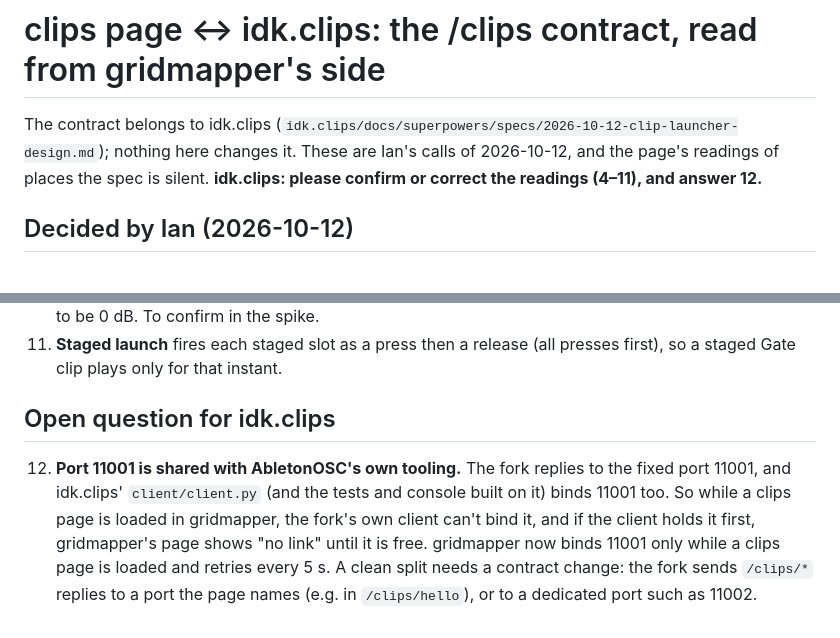
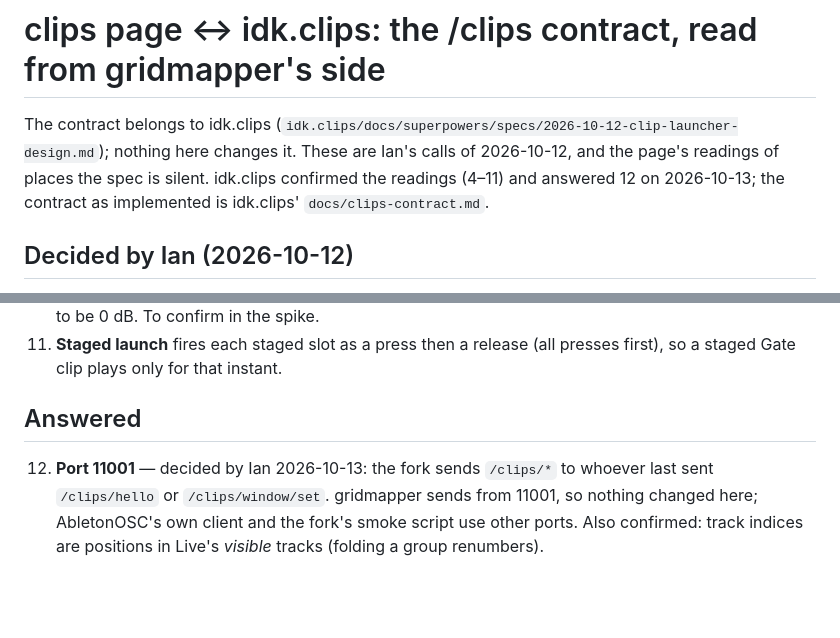
Before and after one commit to ianduclos/gridmapper, a Markdown page: docs/clips-contract-notes.md, 2 parts joined by grey strips. Drawn GitHub-style; blank space fills up the shorter version.

Commit message:
docs(clips): idk.clips answered the port question and confirmed the readings
Co-Authored-By: Claude Haiku 5.5 <noreply@anthropic.com>

```diff
--- a/docs/clips-contract-notes.md
+++ b/docs/clips-contract-notes.md
@@ -3,7 +3,7 @@
 The contract belongs to idk.clips
 (`idk.clips/docs/superpowers/specs/2026-10-12-clip-launcher-design.md`); nothing here
 changes it. These are Ian's calls of 2026-10-12, and the page's readings of places the
-spec is silent. **idk.clips: please confirm or correct the readings (4–11), and answer 12.**
+spec is silent. idk.clips confirmed the readings (4–11) and answered 12 on 2026-10-13; the contract as implemented is idk.clips' `docs/clips-contract.md`.
 
 ## Decided by Ian (2026-10-12)
 
@@ -43,12 +43,10 @@ spec is silent. **idk.clips: please confirm or correct the readings (4–11), an
 11. **Staged launch** fires each staged slot as a press then a release (all presses first),
     so a staged Gate clip plays only for that instant.
 
-## Open question for idk.clips
+## Answered
 
-12. **Port 11001 is shared with AbletonOSC's own tooling.** The fork replies to the fixed
-    port 11001, and idk.clips' `client/client.py` (and the tests and console built on it)
-    binds 11001 too. So while a clips page is loaded in gridmapper, the fork's own client
-    can't bind it, and if the client holds it first, gridmapper's page shows "no link" until
-    it is free. gridmapper now binds 11001 only while a clips page is loaded and retries
-    every 5 s. A clean split needs a contract change: the fork sends `/clips/*` replies to a
-    port the page names (e.g. in `/clips/hello`), or to a dedicated port such as 11002.
+12. **Port 11001** — decided by Ian 2026-10-13: the fork sends `/clips/*` to whoever last
+    sent `/clips/hello` or `/clips/window/set`. gridmapper sends from 11001, so nothing
+    changed here; AbletonOSC's own client and the fork's smoke script use other ports.
+    Also confirmed: track indices are positions in Live's *visible* tracks (folding a
+    group renumbers).
```
